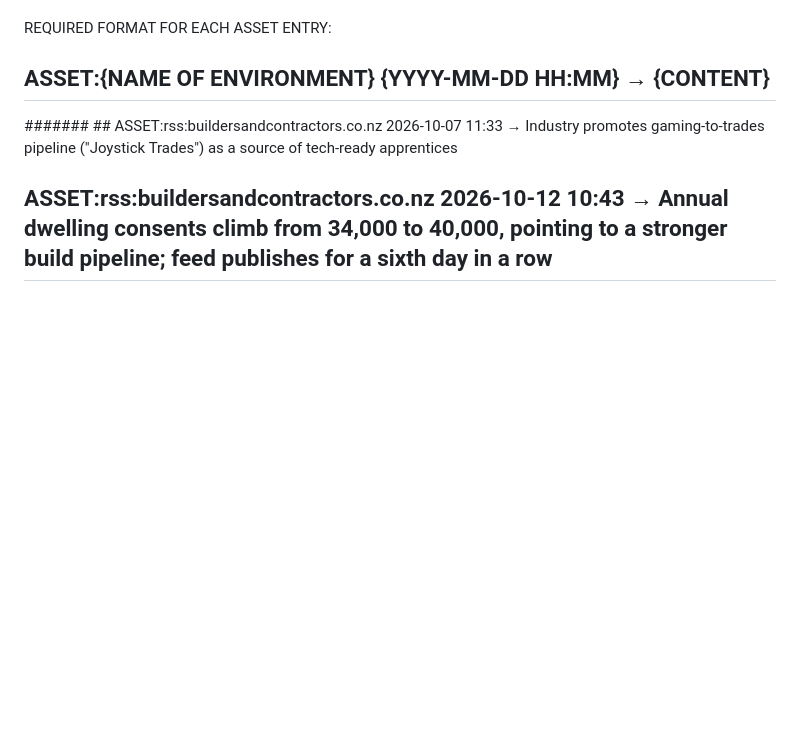
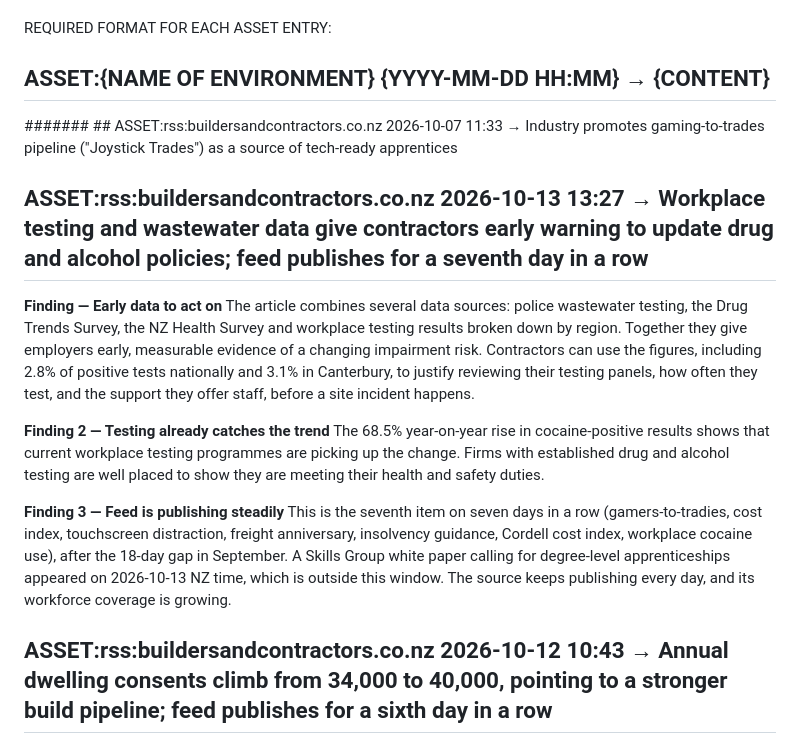
Before and after one commit to jayreck996/md-redwolf, a Markdown page: could/ANALYSIS-ASSET-2026Q4.md, the part around the change. Rendered like a GitHub page; blank space fills up the shorter version.

Commit message:
ts-web-update: could/ANALYSIS-ASSET-2026Q4.md

```diff
--- a/could/ANALYSIS-ASSET-2026Q4.md
+++ b/could/ANALYSIS-ASSET-2026Q4.md
@@ -10,6 +10,16 @@ REQUIRED FORMAT FOR EACH ASSET ENTRY:
 ## ASSET:{NAME OF ENVIRONMENT} {YYYY-MM-DD HH:MM} → {CONTENT}
 
 ####### <!-- ANCHOR MARKER - ADD ALL NEW ASSET ENTRIES DIRECTLY BELOW THIS LINE, NEVER DELETE OR EDIT PREVIOUS ASSET ENTRIES-->## ASSET:rss:buildersandcontractors.co.nz 2026-10-07 11:33 → Industry promotes gaming-to-trades pipeline ("Joystick Trades") as a source of tech-ready apprentices
+## ASSET:rss:buildersandcontractors.co.nz 2026-10-13 13:27 → Workplace testing and wastewater data give contractors early warning to update drug and alcohol policies; feed publishes for a seventh day in a row
+
+**Finding — Early data to act on**
+The article combines several data sources: police wastewater testing, the Drug Trends Survey, the NZ Health Survey and workplace testing results broken down by region. Together they give employers early, measurable evidence of a changing impairment risk. Contractors can use the figures, including 2.8% of positive tests nationally and 3.1% in Canterbury, to justify reviewing their testing panels, how often they test, and the support they offer staff, before a site incident happens.
+
+**Finding 2 — Testing already catches the trend**
+The 68.5% year-on-year rise in cocaine-positive results shows that current workplace testing programmes are picking up the change. Firms with established drug and alcohol testing are well placed to show they are meeting their health and safety duties.
+
+**Finding 3 — Feed is publishing steadily**
+This is the seventh item on seven days in a row (gamers-to-tradies, cost index, touchscreen distraction, freight anniversary, insolvency guidance, Cordell cost index, workplace cocaine use), after the 18-day gap in September. A Skills Group white paper calling for degree-level apprenticeships appeared on 2026-10-13 NZ time, which is outside this window. The source keeps publishing every day, and its workforce coverage is growing.
 ## ASSET:rss:buildersandcontractors.co.nz 2026-10-12 10:43 → Annual dwelling consents climb from 34,000 to 40,000, pointing to a stronger build pipeline; feed publishes for a sixth day in a row
 
 **Finding — The consent pipeline is growing**
```
